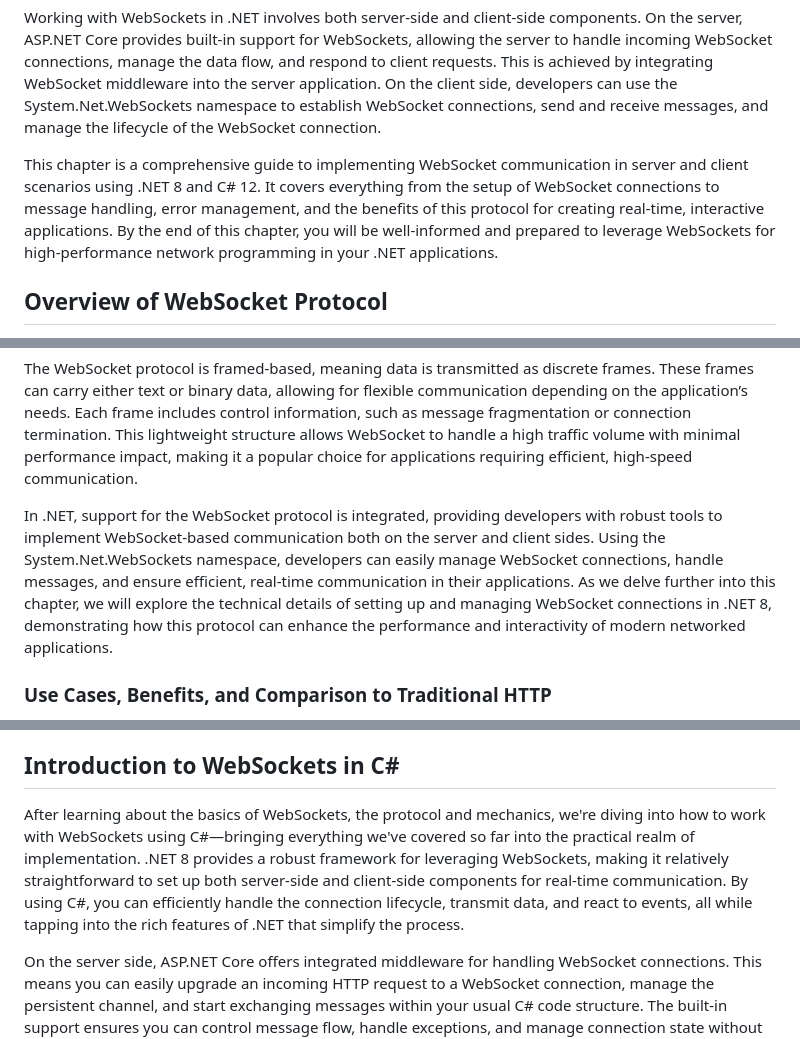
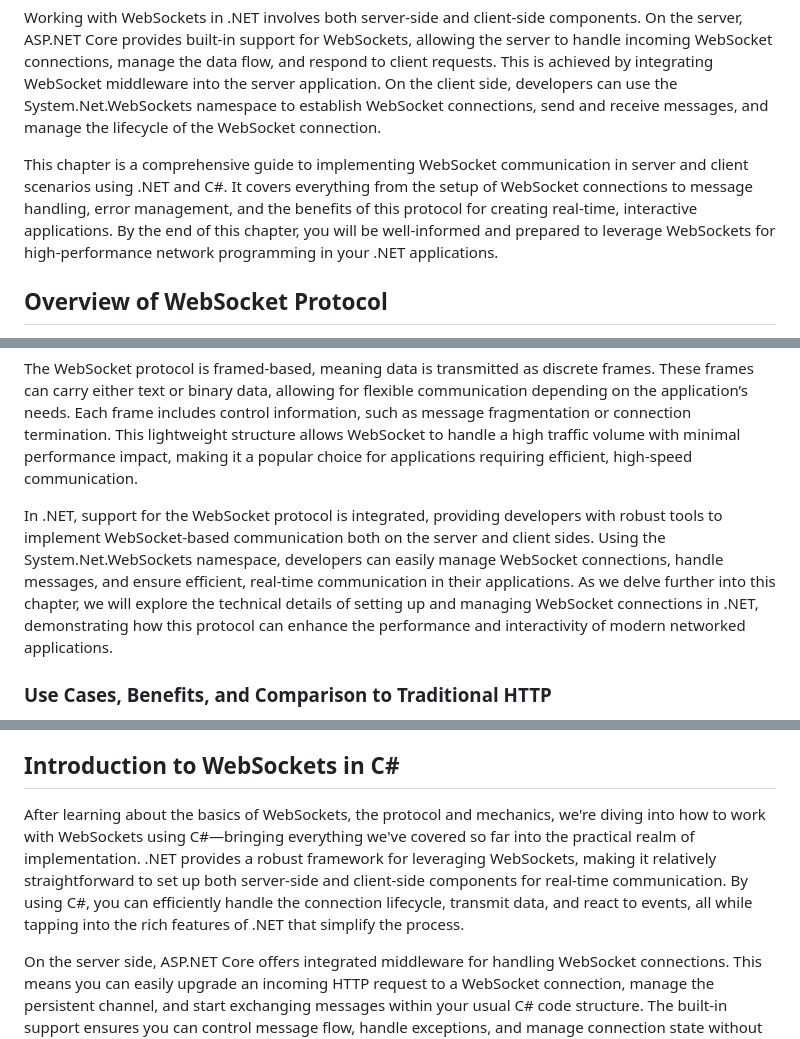
Before and after one commit to cwoodruff/book-network-programming-csharp, a Markdown page: Chapter10/chapter10.md, 3 parts joined by grey strips. GitHub-like rendering.

```diff
--- a/Chapter10/chapter10.md
+++ b/Chapter10/chapter10.md
@@ -15,7 +15,7 @@ WebSockets, a critical technology, enable full-duplex, real-time communication b
 
 Working with WebSockets in .NET involves both server-side and client-side components. On the server, ASP.NET Core provides built-in support for WebSockets, allowing the server to handle incoming WebSocket connections, manage the data flow, and respond to client requests. This is achieved by integrating WebSocket middleware into the server application. On the client side, developers can use the System.Net.WebSockets namespace to establish WebSocket connections, send and receive messages, and manage the lifecycle of the WebSocket connection.
 
-This chapter is a comprehensive guide to implementing WebSocket communication in server and client scenarios using .NET 8 and C# 12. It covers everything from the setup of WebSocket connections to message handling, error management, and the benefits of this protocol for creating real-time, interactive applications. By the end of this chapter, you will be well-informed and prepared to leverage WebSockets for high-performance network programming in your .NET applications.
+This chapter is a comprehensive guide to implementing WebSocket communication in server and client scenarios using .NET and C#. It covers everything from the setup of WebSocket connections to message handling, error management, and the benefits of this protocol for creating real-time, interactive applications. By the end of this chapter, you will be well-informed and prepared to leverage WebSockets for high-performance network programming in your .NET applications.
 
 ## Overview of WebSocket Protocol
 
@@ -25,7 +25,7 @@ WebSocket connections start with an HTTP handshake initiated by the client, requ
 
 The WebSocket protocol is framed-based, meaning data is transmitted as discrete frames. These frames can carry either text or binary data, allowing for flexible communication depending on the application’s needs. Each frame includes control information, such as message fragmentation or connection termination. This lightweight structure allows WebSocket to handle a high traffic volume with minimal performance impact, making it a popular choice for applications requiring efficient, high-speed communication.
 
-In .NET, support for the WebSocket protocol is integrated, providing developers with robust tools to implement WebSocket-based communication both on the server and client sides. Using the System.Net.WebSockets namespace, developers can easily manage WebSocket connections, handle messages, and ensure efficient, real-time communication in their applications. As we delve further into this chapter, we will explore the technical details of setting up and managing WebSocket connections in .NET 8, demonstrating how this protocol can enhance the performance and interactivity of modern networked applications.
+In .NET, support for the WebSocket protocol is integrated, providing developers with robust tools to implement WebSocket-based communication both on the server and client sides. Using the System.Net.WebSockets namespace, developers can easily manage WebSocket connections, handle messages, and ensure efficient, real-time communication in their applications. As we delve further into this chapter, we will explore the technical details of setting up and managing WebSocket connections in .NET, demonstrating how this protocol can enhance the performance and interactivity of modern networked applications.
 
 ### Use Cases, Benefits, and Comparison to Traditional HTTP
 
@@ -61,7 +61,7 @@ In short, while WebSockets provide a powerful way to enable real-time, interacti
 
 ## Introduction to WebSockets in C#
 
-After learning about the basics of WebSockets, the protocol and mechanics, we're diving into how to work with WebSockets using C#—bringing everything we've covered so far into the practical realm of implementation. .NET 8 provides a robust framework for leveraging WebSockets, making it relatively straightforward to set up both server-side and client-side components for real-time communication. By using C#, you can efficiently handle the connection lifecycle, transmit data, and react to events, all while tapping into the rich features of .NET that simplify the process.
+After learning about the basics of WebSockets, the protocol and mechanics, we're diving into how to work with WebSockets using C#—bringing everything we've covered so far into the practical realm of implementation. .NET provides a robust framework for leveraging WebSockets, making it relatively straightforward to set up both server-side and client-side components for real-time communication. By using C#, you can efficiently handle the connection lifecycle, transmit data, and react to events, all while tapping into the rich features of .NET that simplify the process.
 
 On the server side, ASP.NET Core offers integrated middleware for handling WebSocket connections. This means you can easily upgrade an incoming HTTP request to a WebSocket connection, manage the persistent channel, and start exchanging messages within your usual C# code structure. The built-in support ensures you can control message flow, handle exceptions, and manage connection state without reinventing the wheel. This is particularly useful for scenarios like chat services or live data feeds, where server-side handling must be responsive and scalable.
 
```
